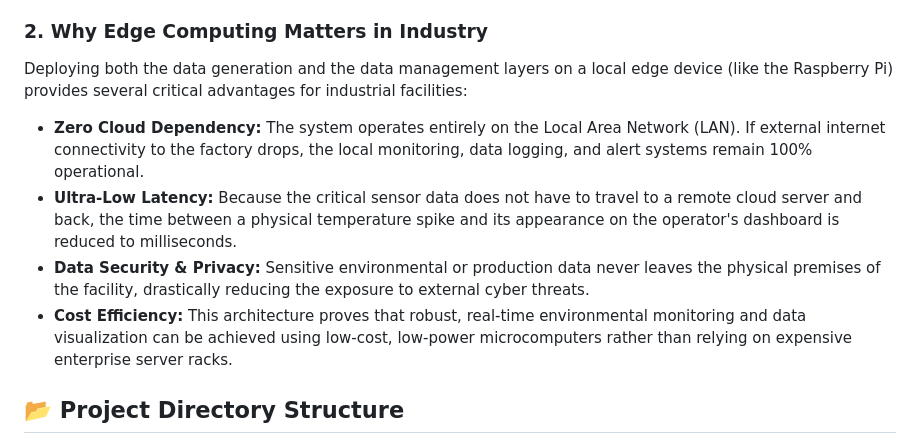
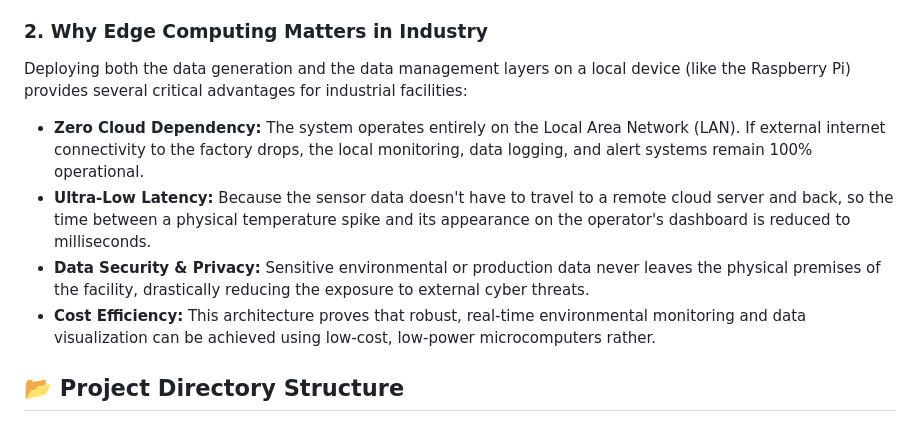
Before and after one commit to Thanos01skg/thesis, a Markdown page: README.md, the part around the change. GitHub-like rendering.

```diff
--- a/README.md
+++ b/README.md
@@ -29,12 +29,12 @@ The Raspberry Pi 5 operates as a complete, standalone micro-server. It is powerf
 * **B. The Central Application Server (Backend Layer):** Concurrently, the exact same Raspberry Pi hosts the entire Django web application (managing the `mysite` and `myapp` directories). It listens for incoming POST requests via the REST API, processes the telemetry and writes the records directly to the local `db.sqlite3` database.
 
 ### 2. Why Edge Computing Matters in Industry
-Deploying both the data generation and the data management layers on a local edge device (like the Raspberry Pi) provides several critical advantages for industrial facilities:
+Deploying both the data generation and the data management layers on a local device (like the Raspberry Pi) provides several critical advantages for industrial facilities:
 
 * **Zero Cloud Dependency:** The system operates entirely on the Local Area Network (LAN). If external internet connectivity to the factory drops, the local monitoring, data logging, and alert systems remain 100% operational.
-* **Ultra-Low Latency:** Because the critical sensor data does not have to travel to a remote cloud server and back, the time between a physical temperature spike and its appearance on the operator's dashboard is reduced to milliseconds.
+* **Ultra-Low Latency:** Because the sensor data doesn't have to travel to a remote cloud server and back, so the time between a physical temperature spike and its appearance on the operator's dashboard is reduced to milliseconds.
 * **Data Security & Privacy:** Sensitive environmental or production data never leaves the physical premises of the facility, drastically reducing the exposure to external cyber threats.
-* **Cost Efficiency:** This architecture proves that robust, real-time environmental monitoring and data visualization can be achieved using low-cost, low-power microcomputers rather than relying on expensive enterprise server racks.
+* **Cost Efficiency:** This architecture proves that robust, real-time environmental monitoring and data visualization can be achieved using low-cost, low-power microcomputers rather.
 
 ## 📂 Project Directory Structure
 
```
